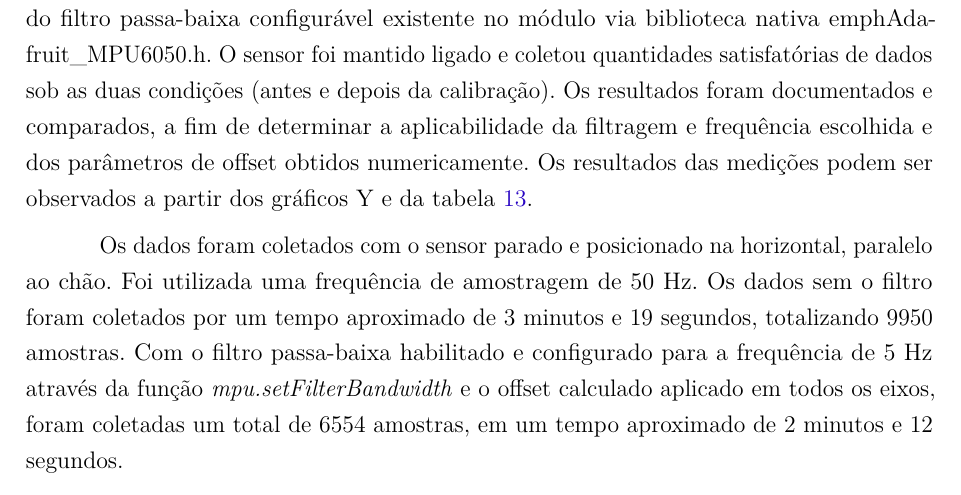
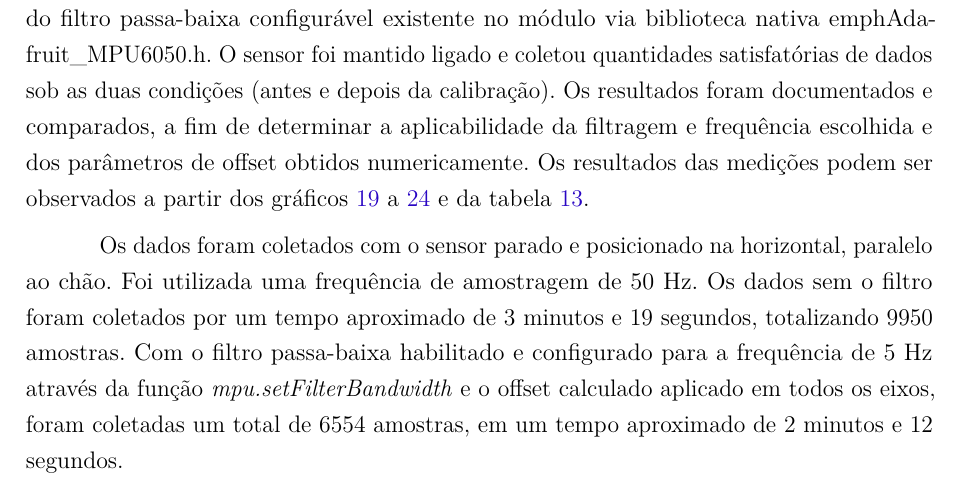
Before and after one commit to fcte-pi1/2026.1_PI1_Grupo01_Bruno, a LaTeX thesis (docs/relatorio/relatorio.tex, which reads docs/relatorio/editaveis/09_resultados.tex): part of page 48 of 60, cut so that both start at the same text. Compiled offline with pdfLaTeX.

Commit message:
docs: Referencia imagens

```diff
--- a/docs/relatorio/editaveis/09_resultados.tex
+++ b/docs/relatorio/editaveis/09_resultados.tex
@@ -68,7 +68,7 @@ Durante os testes, também foi observado que a distância entre os sensores e a
 A partir dos dados analisados, observa-se que as leituras apresentam boa estabilidade, com pequenas variações em torno das distâncias de referência. Deve-se ressaltar que o método de posicionamento adotado introduz uma parcela de erro fixo nas medições, associada ao alinhamento manual do sensor e do objeto durante os testes. Considerando os resultados obtidos, os dados sugerem que o sensor ToF é adequado para a detecção das paredes do labirinto nas distâncias avaliadas.
 
 \subsubsection{MPU 6050}
-Para calibração da MPU 6050, foram utilizados dois métodos: a obtenção, via média de erro de leitura, de valores de offset para cada eixo de cada sensor, e a implementação do filtro passa-baixa configurável existente no módulo via biblioteca nativa emph{Adafruit\_MPU6050.h}. O sensor foi mantido ligado e coletou quantidades satisfatórias de dados sob as duas condições (antes e depois da calibração). Os resultados foram documentados e comparados, a fim de determinar a aplicabilidade da filtragem e frequência escolhida e dos parâmetros de offset obtidos numericamente. Os resultados das medições podem ser observados a partir dos gráficos Y e da tabela \ref{tab:calibracao_mpu}.
+Para calibração da MPU 6050, foram utilizados dois métodos: a obtenção, via média de erro de leitura, de valores de offset para cada eixo de cada sensor, e a implementação do filtro passa-baixa configurável existente no módulo via biblioteca nativa emph{Adafruit\_MPU6050.h}. O sensor foi mantido ligado e coletou quantidades satisfatórias de dados sob as duas condições (antes e depois da calibração). Os resultados foram documentados e comparados, a fim de determinar a aplicabilidade da filtragem e frequência escolhida e dos parâmetros de offset obtidos numericamente. Os resultados das medições podem ser observados a partir dos gráficos \ref{fig:fft_acelerometro_x} a \ref{fig:fft_giroscopio_z} e da tabela \ref{tab:calibracao_mpu}.
 
 \begin{table}[htbp]
 \centering
```
